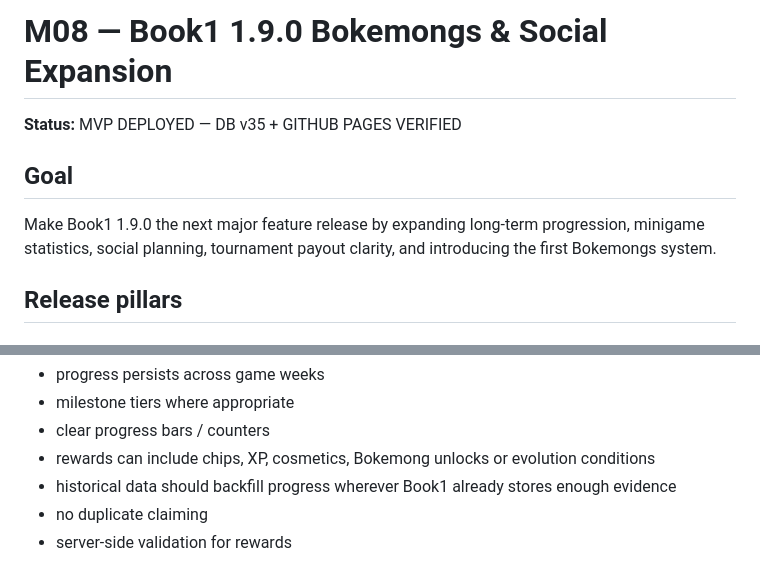
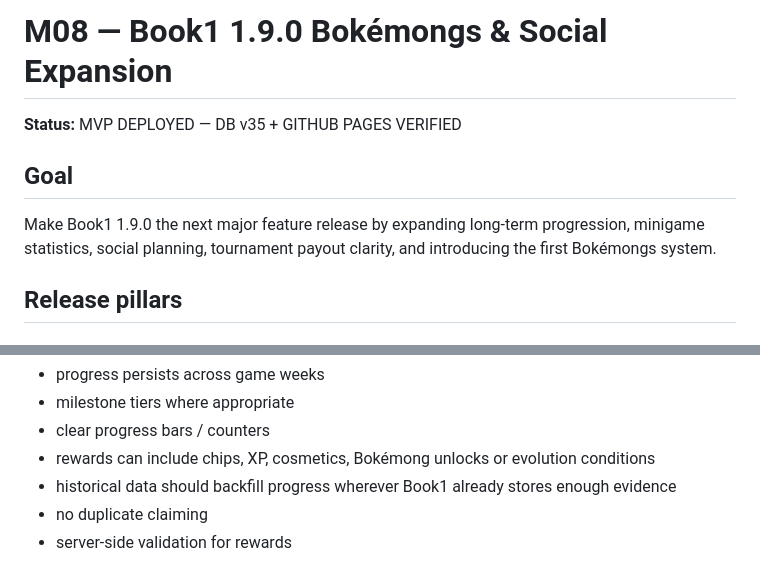
Before and after one commit to ChefferyEpstein/book1, a Markdown page: docs/milestones/M08-1.9.0-bokemongs-social-expansion.md, 2 parts joined by grey strips. Drawn GitHub-style.

```diff
--- a/docs/milestones/M08-1.9.0-bokemongs-social-expansion.md
+++ b/docs/milestones/M08-1.9.0-bokemongs-social-expansion.md
@@ -1,10 +1,10 @@
-# M08 — Book1 1.9.0 Bokemongs & Social Expansion
+# M08 — Book1 1.9.0 Bokémongs & Social Expansion
 
 **Status:** MVP DEPLOYED — DB v35 + GITHUB PAGES VERIFIED
 
 ## Goal
 
-Make Book1 1.9.0 the next major feature release by expanding long-term progression, minigame statistics, social planning, tournament payout clarity, and introducing the first Bokemongs system.
+Make Book1 1.9.0 the next major feature release by expanding long-term progression, minigame statistics, social planning, tournament payout clarity, and introducing the first Bokémongs system.
 
 ## Release pillars
 
@@ -29,7 +29,7 @@ Requirements:
 - progress persists across game weeks
 - milestone tiers where appropriate
 - clear progress bars / counters
-- rewards can include chips, XP, cosmetics, Bokemong unlocks or evolution conditions
+- rewards can include chips, XP, cosmetics, Bokémong unlocks or evolution conditions
 - historical data should backfill progress wherever Book1 already stores enough evidence
 - no duplicate claiming
 - server-side validation for rewards
```
Also changed, not shown: other parts of docs/milestones/M08-1.9.0-bokemongs-social-expansion.md (+12 -12 lines).
